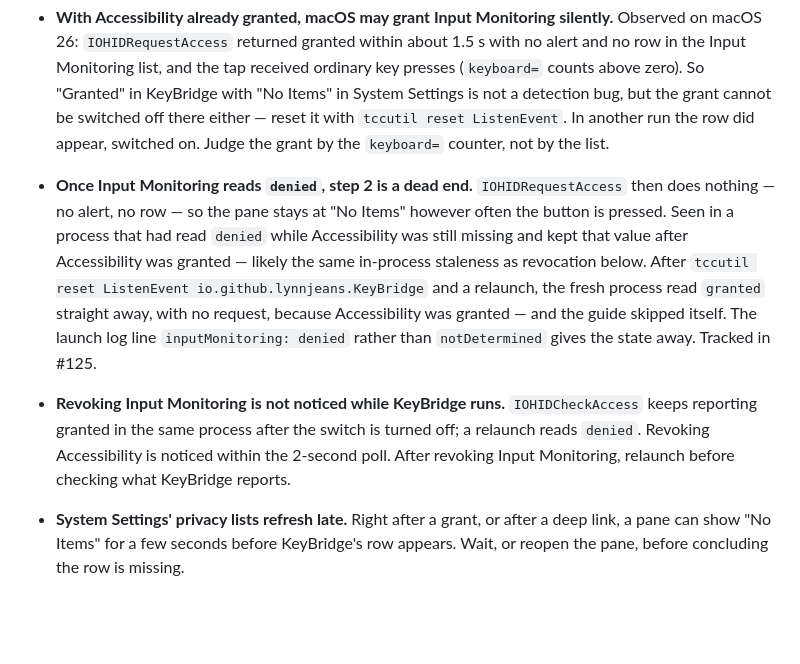
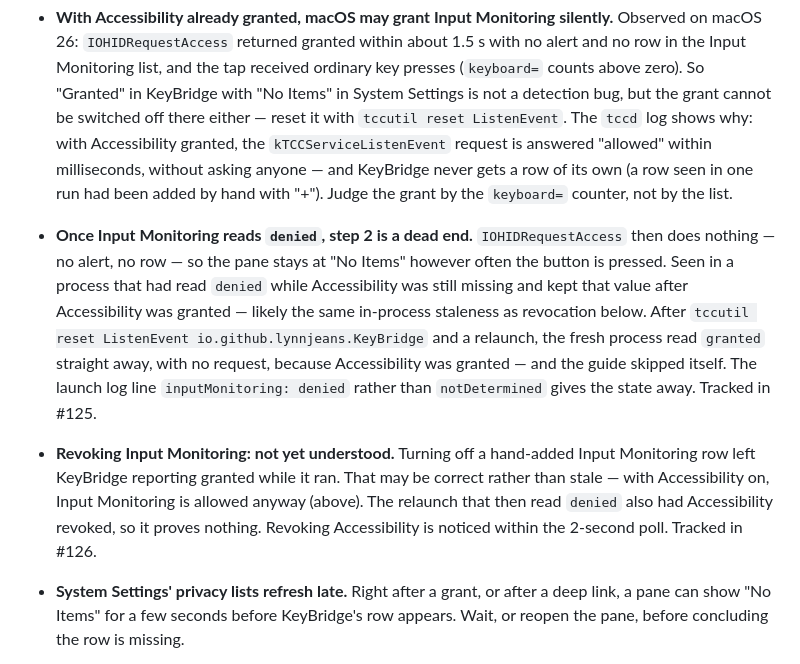
Before and after one commit to lynnjeans/keybridge, a Markdown page: docs/testing-notes.md, the part around the change. Rendered like a GitHub page; blank space fills up the shorter version.

Commit message:
Correct what the notes say about Input Monitoring
KeyBridge never gets its own row in the Input Monitoring list; the row
seen once had been added by hand. The case for stale revocation was
confounded by Accessibility being revoked too.

Co-Authored-By: Claude Opus 5 <noreply@anthropic.com>

```diff
--- a/docs/testing-notes.md
+++ b/docs/testing-notes.md
@@ -93,8 +93,10 @@ rewrites them and shows up as an unrelated diff.
   the Input Monitoring list, and the tap received ordinary key presses (`keyboard=` counts above
   zero). So "Granted" in KeyBridge with "No Items" in System Settings is not a detection bug, but
   the grant cannot be switched off there either — reset it with `tccutil reset ListenEvent`.
-  In another run the row did appear, switched on. Judge the grant by the `keyboard=` counter,
-  not by the list.
+  The `tccd` log shows why: with Accessibility granted, the `kTCCServiceListenEvent` request is
+  answered "allowed" within milliseconds, without asking anyone — and KeyBridge never gets a row
+  of its own (a row seen in one run had been added by hand with "+"). Judge the grant by the
+  `keyboard=` counter, not by the list.
 - **Once Input Monitoring reads `denied`, step 2 is a dead end.** `IOHIDRequestAccess` then does
   nothing — no alert, no row — so the pane stays at "No Items" however often the button is
   pressed. Seen in a process that had read `denied` while Accessibility was still missing and
@@ -103,10 +105,11 @@ rewrites them and shows up as an unrelated diff.
   relaunch, the fresh process read `granted` straight away, with no request, because
   Accessibility was granted — and the guide skipped itself. The launch log line
   `inputMonitoring: denied` rather than `notDetermined` gives the state away. Tracked in #125.
-- **Revoking Input Monitoring is not noticed while KeyBridge runs.** `IOHIDCheckAccess` keeps
-  reporting granted in the same process after the switch is turned off; a relaunch reads
-  `denied`. Revoking Accessibility is noticed within the 2-second poll. After revoking Input
-  Monitoring, relaunch before checking what KeyBridge reports.
+- **Revoking Input Monitoring: not yet understood.** Turning off a hand-added Input Monitoring
+  row left KeyBridge reporting granted while it ran. That may be correct rather than stale —
+  with Accessibility on, Input Monitoring is allowed anyway (above). The relaunch that then read
+  `denied` also had Accessibility revoked, so it proves nothing. Revoking Accessibility is
+  noticed within the 2-second poll. Tracked in #126.
 - **System Settings' privacy lists refresh late.** Right after a grant, or after a deep link,
   a pane can show "No Items" for a few seconds before KeyBridge's row appears. Wait, or reopen
   the pane, before concluding the row is missing.
```
